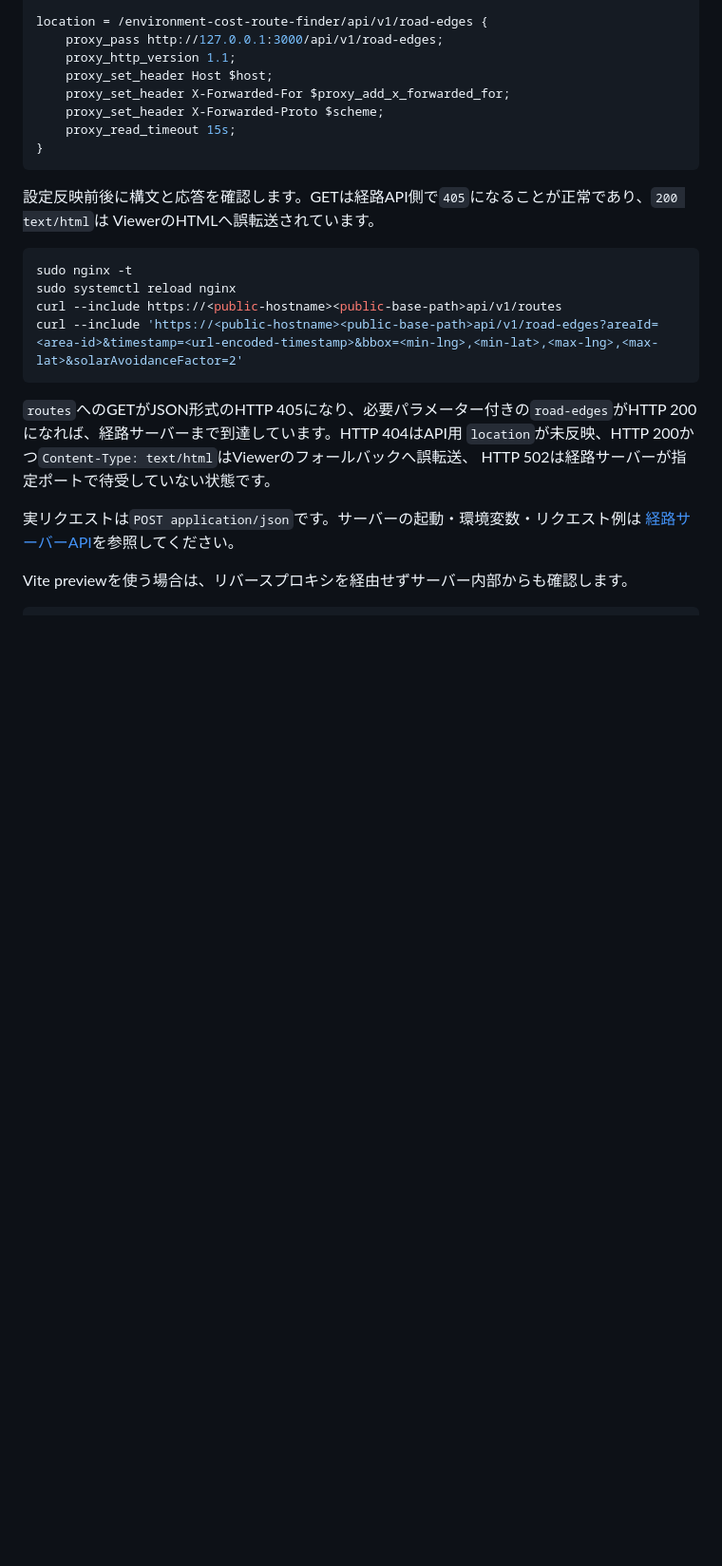
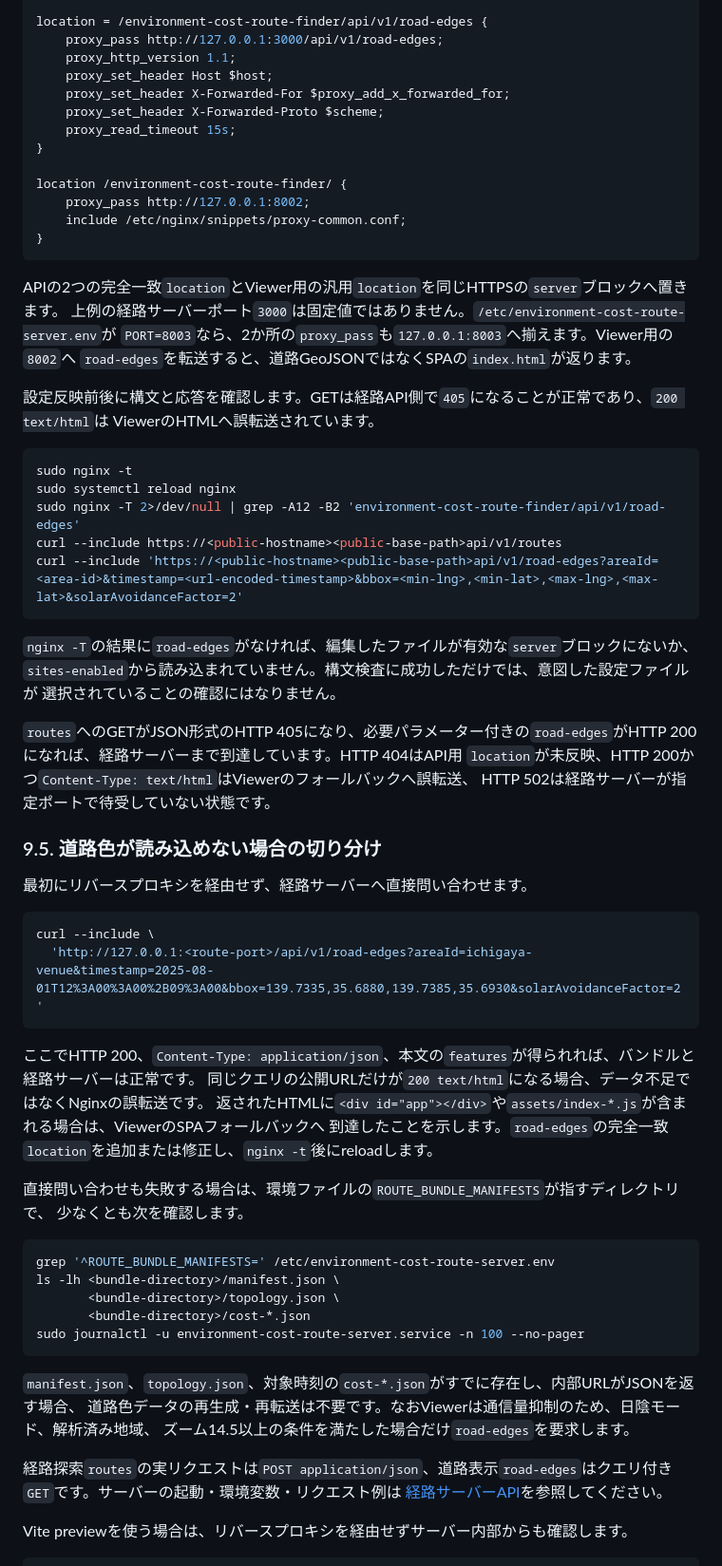
Before and after one commit to azarashin/PLATEAUHackathon2006, a Markdown page: docs/server-deployment.md, the part around the change. Shown at 95% size. Rendered like a GitHub page; blank space fills up the shorter version.

Commit message:
docs: 道路色APIのプロキシ切り分け手順を追加

````diff
--- a/docs/server-deployment.md
+++ b/docs/server-deployment.md
@@ -614,7 +614,17 @@ location = /environment-cost-route-finder/api/v1/road-edges {
     proxy_set_header X-Forwarded-Proto $scheme;
     proxy_read_timeout 15s;
 }
+
+location /environment-cost-route-finder/ {
+    proxy_pass http://127.0.0.1:8002;
+    include /etc/nginx/snippets/proxy-common.conf;
+}
 ```
+
+APIの2つの完全一致`location`とViewer用の汎用`location`を同じHTTPSの`server`ブロックへ置きます。
+上例の経路サーバーポート`3000`は固定値ではありません。`/etc/environment-cost-route-server.env`が
+`PORT=8003`なら、2か所の`proxy_pass`も`127.0.0.1:8003`へ揃えます。Viewer用の`8002`へ
+`road-edges`を転送すると、道路GeoJSONではなくSPAの`index.html`が返ります。
 
 設定反映前後に構文と応答を確認します。GETは経路API側で`405`になることが正常であり、`200 text/html`は
 ViewerのHTMLへ誤転送されています。
@@ -622,15 +632,49 @@ ViewerのHTMLへ誤転送されています。
 ```bash
 sudo nginx -t
 sudo systemctl reload nginx
+sudo nginx -T 2>/dev/null | grep -A12 -B2 'environment-cost-route-finder/api/v1/road-edges'
 curl --include https://<public-hostname><public-base-path>api/v1/routes
 curl --include 'https://<public-hostname><public-base-path>api/v1/road-edges?areaId=<area-id>&timestamp=<url-encoded-timestamp>&bbox=<min-lng>,<min-lat>,<max-lng>,<max-lat>&solarAvoidanceFactor=2'
 ```
+
+`nginx -T`の結果に`road-edges`がなければ、編集したファイルが有効な`server`ブロックにないか、
+`sites-enabled`から読み込まれていません。構文検査に成功しただけでは、意図した設定ファイルが
+選択されていることの確認にはなりません。
 
 `routes`へのGETがJSON形式のHTTP 405になり、必要パラメーター付きの`road-edges`がHTTP 200になれば、経路サーバーまで到達しています。HTTP 404はAPI用
 `location`が未反映、HTTP 200かつ`Content-Type: text/html`はViewerのフォールバックへ誤転送、
 HTTP 502は経路サーバーが指定ポートで待受していない状態です。
 
-実リクエストは`POST application/json`です。サーバーの起動・環境変数・リクエスト例は
+### 9.5. 道路色が読み込めない場合の切り分け
+
+最初にリバースプロキシを経由せず、経路サーバーへ直接問い合わせます。
+
+```bash
+curl --include \
+  'http://127.0.0.1:<route-port>/api/v1/road-edges?areaId=ichigaya-venue&timestamp=2025-08-01T12%3A00%3A00%2B09%3A00&bbox=139.7335,35.6880,139.7385,35.6930&solarAvoidanceFactor=2'
+```
+
+ここでHTTP 200、`Content-Type: application/json`、本文の`features`が得られれば、バンドルと経路サーバーは正常です。
+同じクエリの公開URLだけが`200 text/html`になる場合、データ不足ではなくNginxの誤転送です。
+返されたHTMLに`<div id="app"></div>`や`assets/index-*.js`が含まれる場合は、ViewerのSPAフォールバックへ
+到達したことを示します。`road-edges`の完全一致`location`を追加または修正し、`nginx -t`後にreloadします。
+
+直接問い合わせも失敗する場合は、環境ファイルの`ROUTE_BUNDLE_MANIFESTS`が指すディレクトリで、
+少なくとも次を確認します。
+
+```bash
+grep '^ROUTE_BUNDLE_MANIFESTS=' /etc/environment-cost-route-server.env
+ls -lh <bundle-directory>/manifest.json \
+       <bundle-directory>/topology.json \
+       <bundle-directory>/cost-*.json
+sudo journalctl -u environment-cost-route-server.service -n 100 --no-pager
+```
+
+`manifest.json`、`topology.json`、対象時刻の`cost-*.json`がすでに存在し、内部URLがJSONを返す場合、
+道路色データの再生成・再転送は不要です。なおViewerは通信量抑制のため、日陰モード、解析済み地域、
+ズーム14.5以上の条件を満たした場合だけ`road-edges`を要求します。
+
+経路探索`routes`の実リクエストは`POST application/json`、道路表示`road-edges`はクエリ付き`GET`です。サーバーの起動・環境変数・リクエスト例は
 [経路サーバーAPI](route-server.md)を参照してください。
 
 Vite previewを使う場合は、リバースプロキシを経由せずサーバー内部からも確認します。
````
Also changed, not shown: docs/server-operation-runbook.md (+14 -0 lines).
